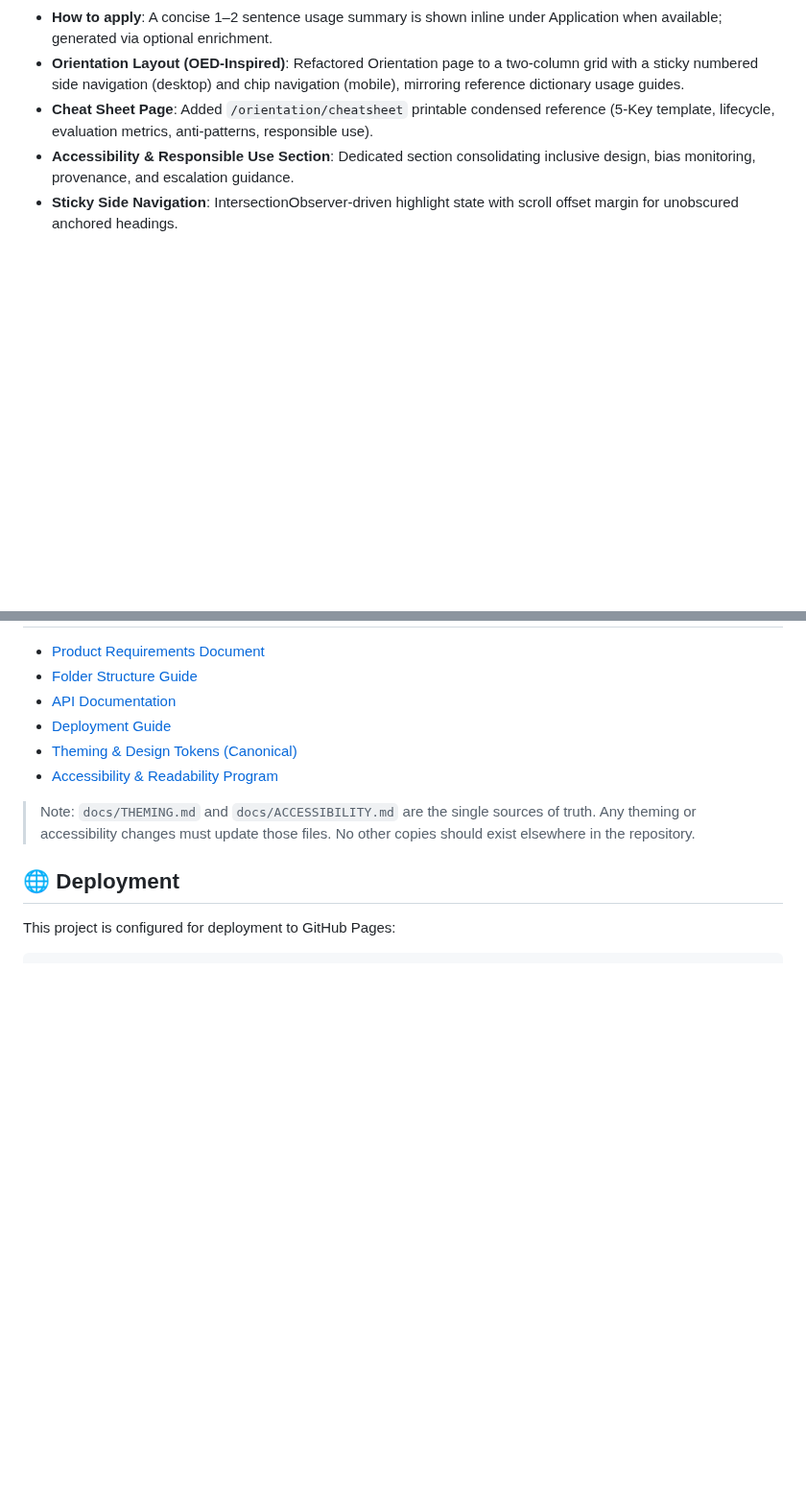
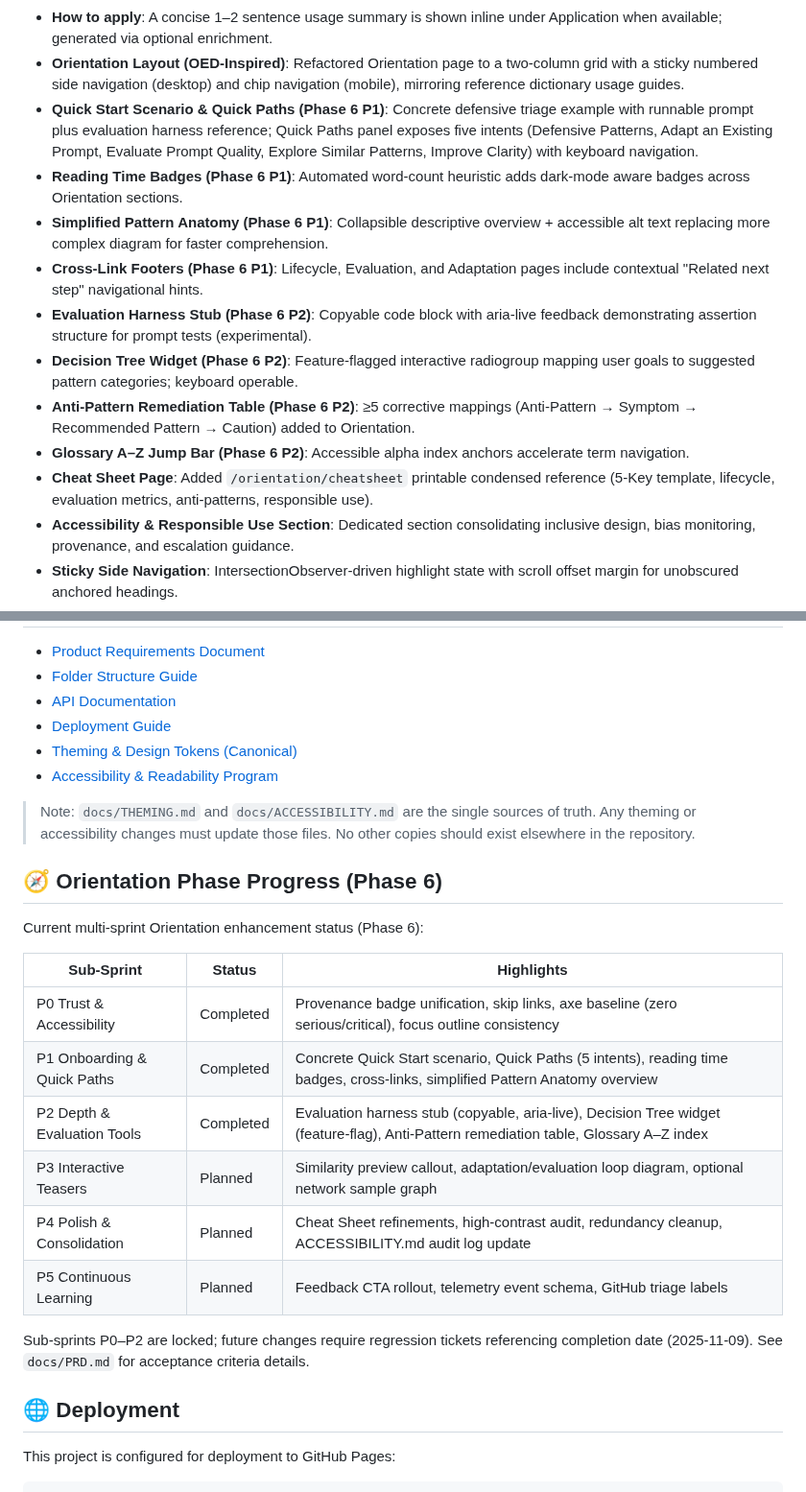
Before and after one commit to timhaintz/PromptEngineering, a Markdown page: prompt-pattern-dictionary/README.md, 2 parts joined by grey strips. Shown at 96% size. GitHub-like rendering; blank space fills up the shorter version.

Commit message:
Docs: update Orientation progress (Phase 6 P0P2 complete)

```diff
--- a/prompt-pattern-dictionary/README.md
+++ b/prompt-pattern-dictionary/README.md
@@ -36,6 +36,14 @@ For the normalized Prompt Pattern schema and mapping details, see the Product Re
 - **Accessibility**: Improved contrast and chevron-based toggles with appropriate ARIA controls
  - **How to apply**: A concise 1–2 sentence usage summary is shown inline under Application when available; generated via optional enrichment.
  - **Orientation Layout (OED-Inspired)**: Refactored Orientation page to a two-column grid with a sticky numbered side navigation (desktop) and chip navigation (mobile), mirroring reference dictionary usage guides.
+ - **Quick Start Scenario & Quick Paths (Phase 6 P1)**: Concrete defensive triage example with runnable prompt plus evaluation harness reference; Quick Paths panel exposes five intents (Defensive Patterns, Adapt an Existing Prompt, Evaluate Prompt Quality, Explore Similar Patterns, Improve Clarity) with keyboard navigation.
+ - **Reading Time Badges (Phase 6 P1)**: Automated word-count heuristic adds dark‑mode aware badges across Orientation sections.
+ - **Simplified Pattern Anatomy (Phase 6 P1)**: Collapsible descriptive overview + accessible alt text replacing more complex diagram for faster comprehension.
+ - **Cross-Link Footers (Phase 6 P1)**: Lifecycle, Evaluation, and Adaptation pages include contextual "Related next step" navigational hints.
+ - **Evaluation Harness Stub (Phase 6 P2)**: Copyable code block with aria-live feedback demonstrating assertion structure for prompt tests (experimental).
+ - **Decision Tree Widget (Phase 6 P2)**: Feature-flagged interactive radiogroup mapping user goals to suggested pattern categories; keyboard operable.
+ - **Anti-Pattern Remediation Table (Phase 6 P2)**: ≥5 corrective mappings (Anti-Pattern → Symptom → Recommended Pattern → Caution) added to Orientation.
+ - **Glossary A–Z Jump Bar (Phase 6 P2)**: Accessible alpha index anchors accelerate term navigation.
  - **Cheat Sheet Page**: Added `/orientation/cheatsheet` printable condensed reference (5-Key template, lifecycle, evaluation metrics, anti‑patterns, responsible use).
  - **Accessibility & Responsible Use Section**: Dedicated section consolidating inclusive design, bias monitoring, provenance, and escalation guidance.
  - **Sticky Side Navigation**: IntersectionObserver-driven highlight state with scroll offset margin for unobscured anchored headings.
@@ -402,6 +410,21 @@ The enrichment pipeline (`enrich-normalized-pp.py`) now understands `--fields kn
 
 > Note: `docs/THEMING.md` and `docs/ACCESSIBILITY.md` are the single sources of truth. Any theming or accessibility changes must update those files. No other copies should exist elsewhere in the repository.
 
+## 🧭 Orientation Phase Progress (Phase 6)
+
+Current multi-sprint Orientation enhancement status (Phase 6):
+
+| Sub-Sprint | Status | Highlights |
+|------------|--------|-----------|
+| P0 Trust & Accessibility | Completed | Provenance badge unification, skip links, axe baseline (zero serious/critical), focus outline consistency |
+| P1 Onboarding & Quick Paths | Completed | Concrete Quick Start scenario, Quick Paths (5 intents), reading time badges, cross-links, simplified Pattern Anatomy overview |
+| P2 Depth & Evaluation Tools | Completed | Evaluation harness stub (copyable, aria-live), Decision Tree widget (feature-flag), Anti-Pattern remediation table, Glossary A–Z index |
+| P3 Interactive Teasers | Planned | Similarity preview callout, adaptation/evaluation loop diagram, optional network sample graph |
+| P4 Polish & Consolidation | Planned | Cheat Sheet refinements, high-contrast audit, redundancy cleanup, ACCESSIBILITY.md audit log update |
+| P5 Continuous Learning | Planned | Feedback CTA rollout, telemetry event schema, GitHub triage labels |
+
+Sub-sprints P0–P2 are locked; future changes require regression tickets referencing completion date (2025-11-09). See `docs/PRD.md` for acceptance criteria details.
+
 ## 🌐 Deployment
 
 This project is configured for deployment to GitHub Pages:
```
